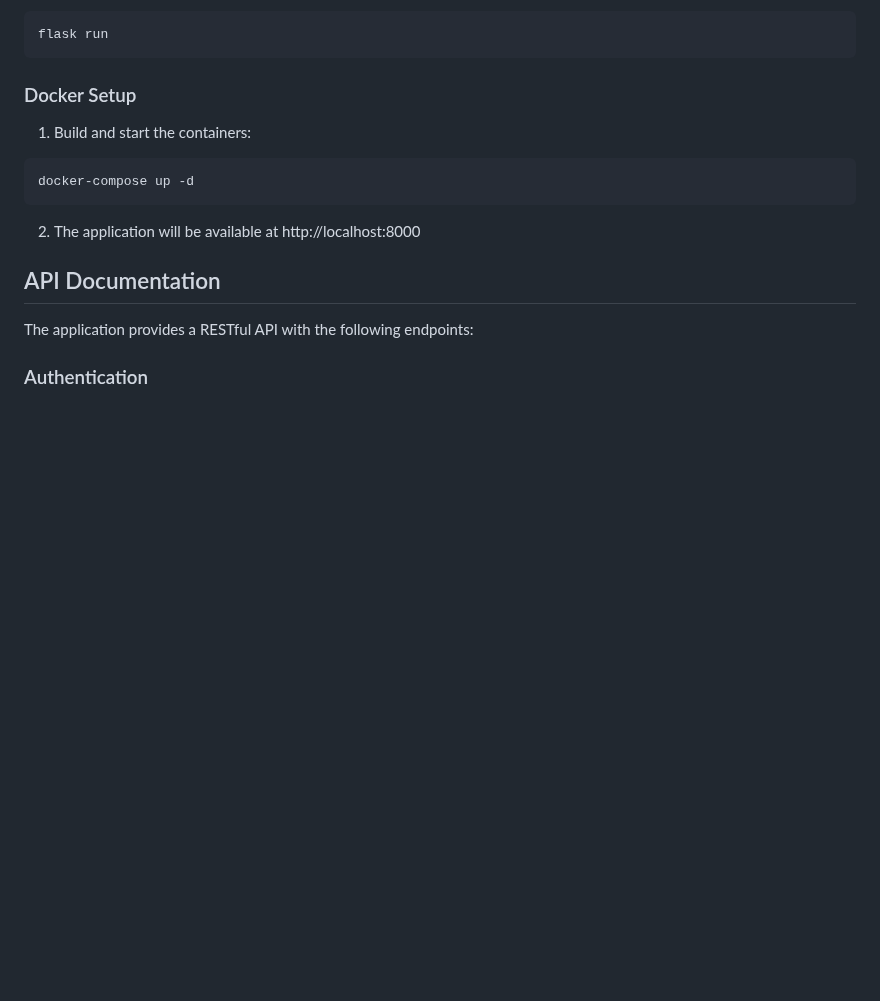
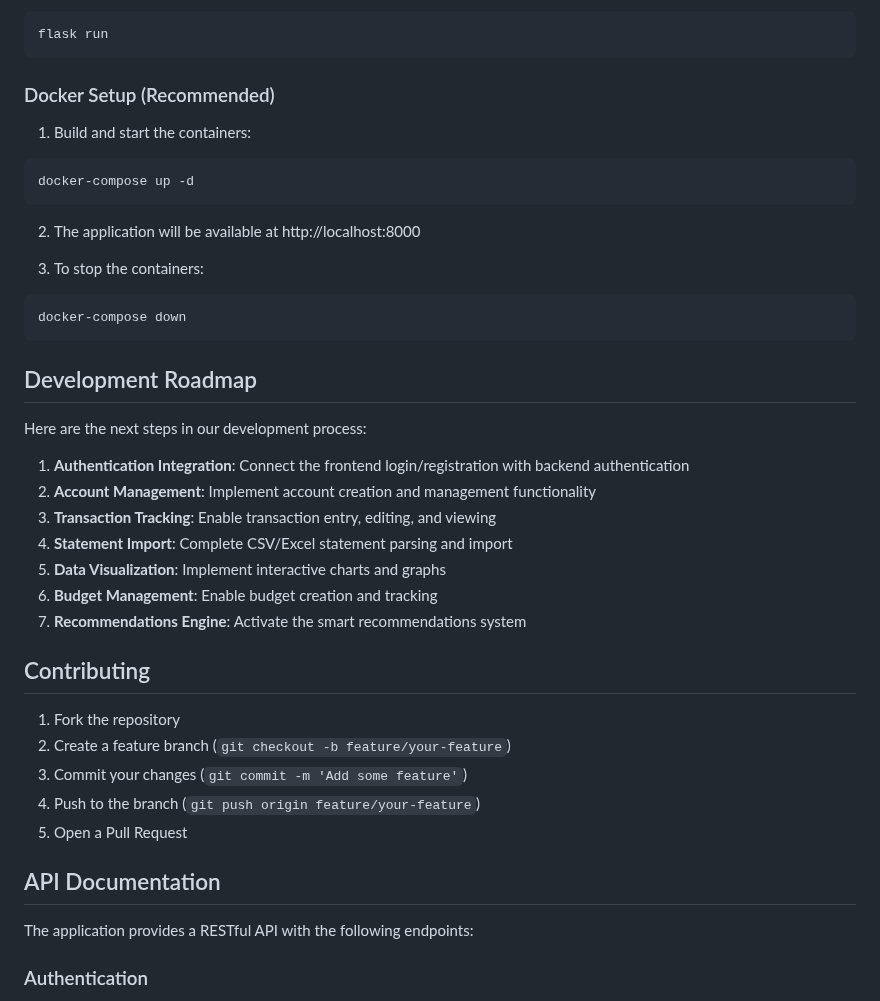
Before and after one commit to Binbojangles/budget-tracker, a Markdown page: README.md, the part around one of its changes. GitHub-like rendering; blank space fills up the shorter version.

````diff
--- a/README.md
+++ b/README.md
@@ -73,7 +87,7 @@ flask db upgrade
 flask run
 ```
 
-### Docker Setup
+### Docker Setup (Recommended)
 
 1. Build and start the containers:
 ```bash
@@ -81,6 +95,31 @@ docker-compose up -d
 ```
 
 2. The application will be available at http://localhost:8000
+
+3. To stop the containers:
+```bash
+docker-compose down
+```
+
+## Development Roadmap
+
+Here are the next steps in our development process:
+
+1. **Authentication Integration**: Connect the frontend login/registration with backend authentication
+2. **Account Management**: Implement account creation and management functionality
+3. **Transaction Tracking**: Enable transaction entry, editing, and viewing
+4. **Statement Import**: Complete CSV/Excel statement parsing and import
+5. **Data Visualization**: Implement interactive charts and graphs
+6. **Budget Management**: Enable budget creation and tracking
+7. **Recommendations Engine**: Activate the smart recommendations system
+
+## Contributing
+
+1. Fork the repository
+2. Create a feature branch (`git checkout -b feature/your-feature`)
+3. Commit your changes (`git commit -m 'Add some feature'`)
+4. Push to the branch (`git push origin feature/your-feature`)
+5. Open a Pull Request
 
 ## API Documentation
 
````
Also changed, not shown: other parts of README.md (+23 -43 lines).
